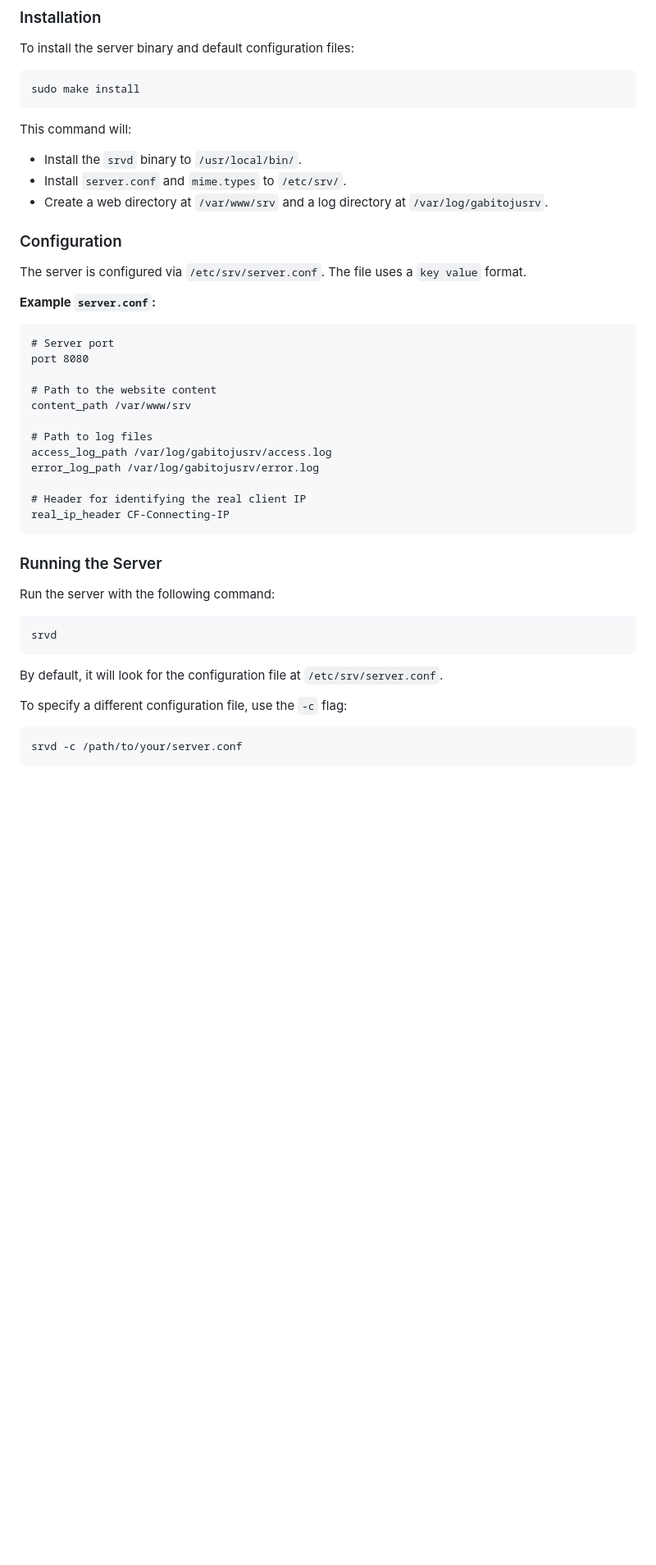
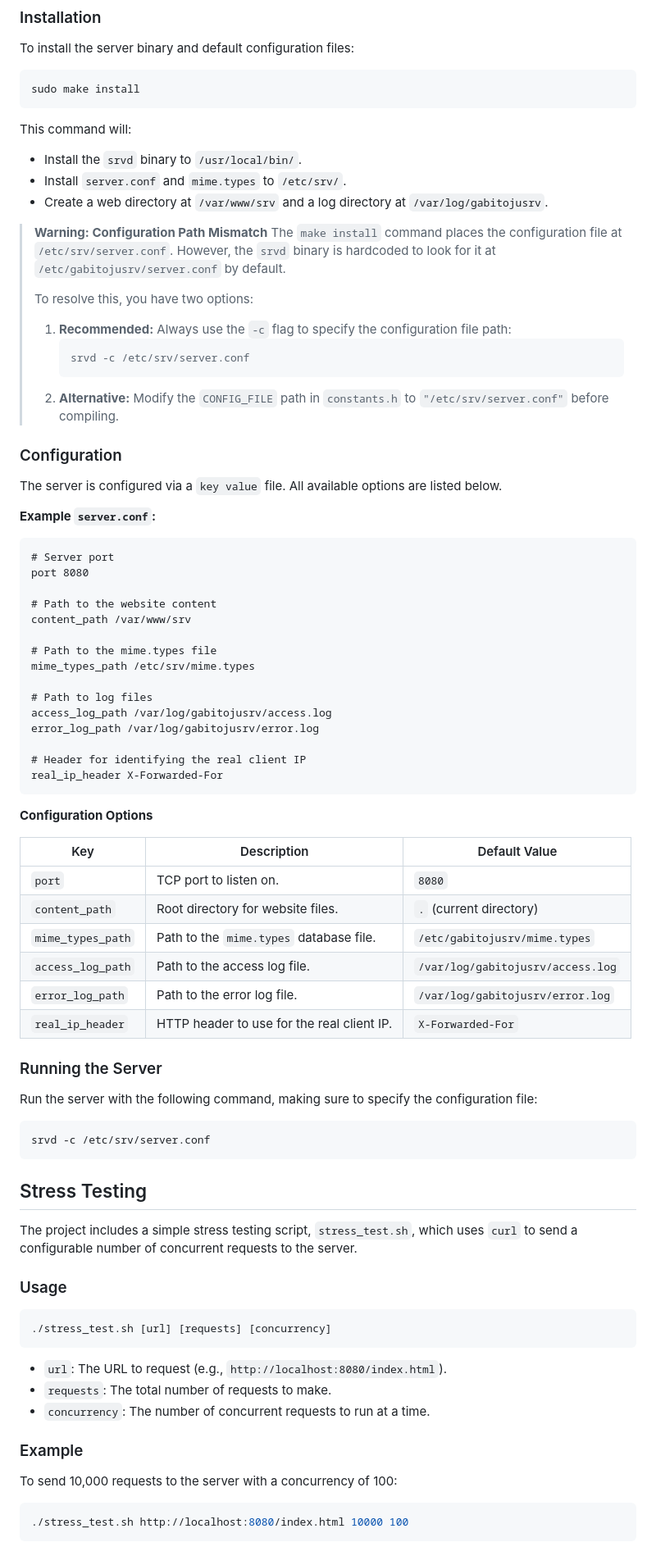
Before and after one commit to gabitoju/miniserver, a Markdown page: README.md, the part around the change printed below. Shown: that part at 82% size. Drawn GitHub-style; blank space fills up the shorter version.

````diff
--- a/README.md
+++ b/README.md
@@ -62,9 +64,19 @@ This command will:
 *   Install `server.conf` and `mime.types` to `/etc/srv/`.
 *   Create a web directory at `/var/www/srv` and a log directory at `/var/log/gabitojusrv`.
 
+> **Warning: Configuration Path Mismatch**
+> The `make install` command places the configuration file at `/etc/srv/server.conf`. However, the `srvd` binary is hardcoded to look for it at `/etc/gabitojusrv/server.conf` by default.
+>
+> To resolve this, you have two options:
+> 1.  **Recommended:** Always use the `-c` flag to specify the configuration file path:
+>     ```sh
+>     srvd -c /etc/srv/server.conf
+>     ```
+> 2.  **Alternative:** Modify the `CONFIG_FILE` path in `constants.h` to `"/etc/srv/server.conf"` before compiling.
+
 ### Configuration
 
-The server is configured via `/etc/srv/server.conf`. The file uses a `key value` format.
+The server is configured via a `key value` file. All available options are listed below.
 
 **Example `server.conf`:**
 ```
@@ -74,26 +86,54 @@ port 8080
 # Path to the website content
 content_path /var/www/srv
 
+# Path to the mime.types file
+mime_types_path /etc/srv/mime.types
+
 # Path to log files
 access_log_path /var/log/gabitojusrv/access.log
 error_log_path /var/log/gabitojusrv/error.log
 
 # Header for identifying the real client IP
-real_ip_header CF-Connecting-IP
+real_ip_header X-Forwarded-For
 ```
+
+**Configuration Options**
+
+| Key               | Description                               | Default Value                       |
+|-------------------|-------------------------------------------|-------------------------------------|
+| `port`            | TCP port to listen on.                    | `8080`                              |
+| `content_path`    | Root directory for website files.         | `.` (current directory)             |
+| `mime_types_path` | Path to the `mime.types` database file.   | `/etc/gabitojusrv/mime.types`       |
+| `access_log_path` | Path to the access log file.              | `/var/log/gabitojusrv/access.log`   |
+| `error_log_path`  | Path to the error log file.               | `/var/log/gabitojusrv/error.log`    |
+| `real_ip_header`  | HTTP header to use for the real client IP.| `X-Forwarded-For`                   |
 
 ### Running the Server
 
-Run the server with the following command:
+Run the server with the following command, making sure to specify the configuration file:
 
 ```sh
-srvd
+srvd -c /etc/srv/server.conf
 ```
 
-By default, it will look for the configuration file at `/etc/srv/server.conf`.
+## Stress Testing
 
-To specify a different configuration file, use the `-c` flag:
+The project includes a simple stress testing script, `stress_test.sh`, which uses `curl` to send a configurable number of concurrent requests to the server.
+
+### Usage
 
 ```sh
-srvd -c /path/to/your/server.conf
+./stress_test.sh [url] [requests] [concurrency]
 ```
+
+*   `url`: The URL to request (e.g., `http://localhost:8080/index.html`).
+*   `requests`: The total number of requests to make.
+*   `concurrency`: The number of concurrent requests to run at a time.
+
+### Example
+
+To send 10,000 requests to the server with a concurrency of 100:
+
+```sh
+./stress_test.sh http://localhost:8080/index.html 10000 100
+```
````
Also changed, not shown: other parts of README.md (+2 -0 lines).
